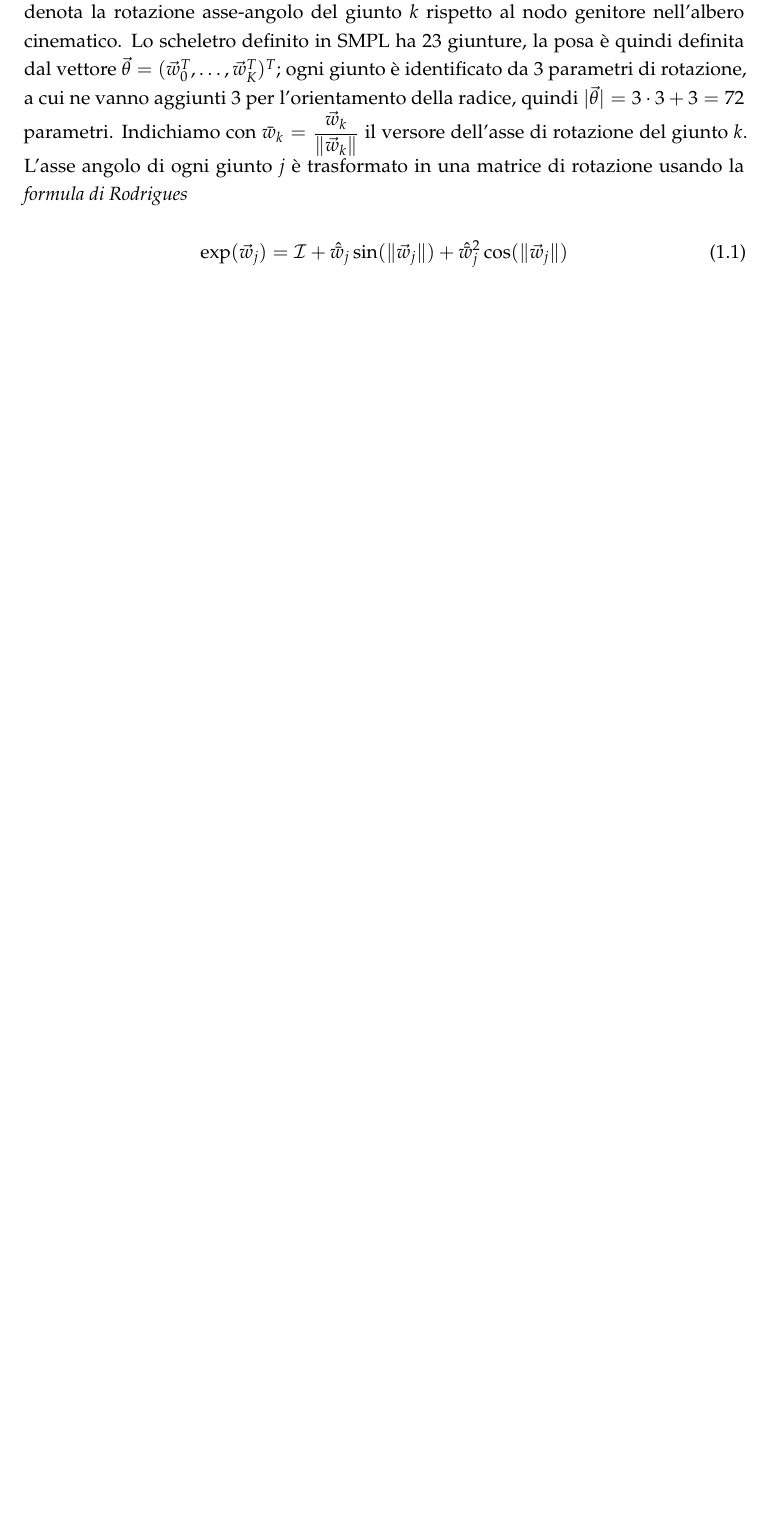
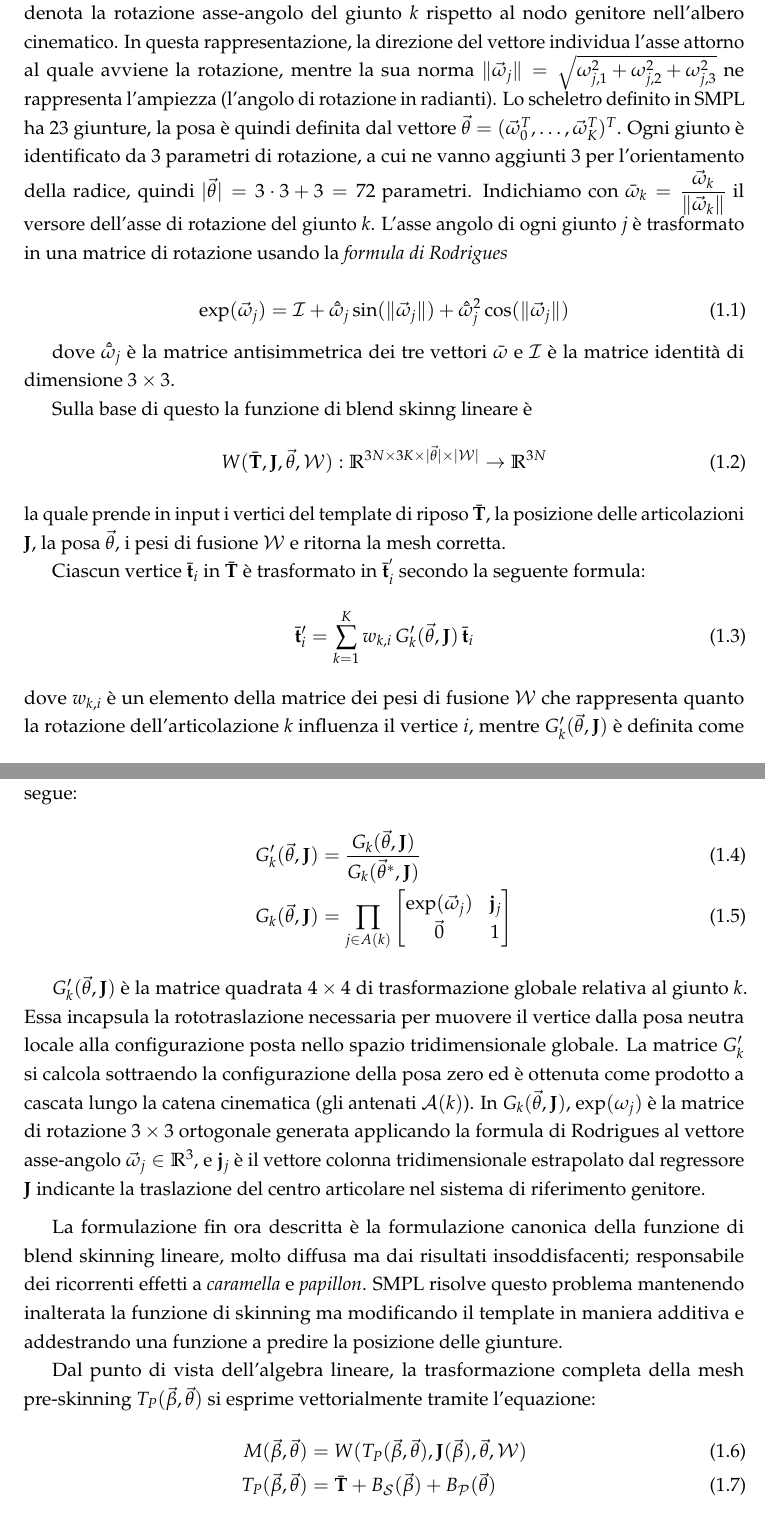
Before and after one commit to fgare/MSc-thesis-text, a LaTeX thesis (tesi.tex, which reads cap1-intro/c1s5-stato_dell_arte.tex): part of page 18 of 24 before the commit and two parts of pages 18 and 19 of 26 after it, the two joined at a grey line, cut so that both start at the same text, the shorter picture padded with empty space. Compiled offline with pdfLaTeX.

Commit message:
Continuata trattazione matematica SMPL

```diff
--- a/cap1-intro/c1s5-stato_dell_arte.tex
+++ b/cap1-intro/c1s5-stato_dell_arte.tex
@@ -74,15 +75,60 @@ Il blend skinning è la tecnica che regola la deformazione spaziale della mesh p
 Più formalmente, a valle dell'applicazione delle correzioni additive di forma ($B_S$) e di posa ($B_P$) al template neutro ($\bar{\mathbf{T}}$), la mesh viene ruotata e traslata nello spazio globale calcolando la nuova posizione di ogni singolo vertice come media ponderata delle trasformazioni rigide indotte dai giunti ossei adiacenti.
 
 \medskip
-La posa del corpo è definita da una struttura scheletrica, dove il vettore $\vec{\theta_j} = \vec{w_k} \in \mathbb{R}^3$ denota la rotazione asse-angolo del giunto $k$ rispetto al nodo genitore nell'albero cinematico.
-Lo scheletro definito in SMPL ha 23 giunture, la posa è quindi definita dal vettore $\vec{\theta} = (\vec{w}_0^T, \dots, \vec{w}_K^T)^T$;
-ogni giunto è identificato da 3 parametri di rotazione, a cui ne vanno aggiunti 3 per l'orientamento della radice, quindi $\vert \vec{\theta} \vert = 3 \cdot 3 + 3 = 72$ parametri.
-Indichiamo con $\displaystyle \bar{w}_k = \frac{\vec{w}_k}{\Vert \vec{w}_k \Vert}$ il versore dell'asse di rotazione del giunto $k$.
+La posa del corpo è definita da una struttura scheletrica, dove il vettore $\vec{\theta_j} = \vec{\omega}_k \in \mathbb{R}^3$ denota la rotazione asse-angolo del giunto $k$ rispetto al nodo genitore nell'albero cinematico.
+In questa rappresentazione, la direzione del vettore individua l'asse attorno al quale avviene la rotazione, mentre la sua norma $\Vert \vec{\omega}_j \Vert = \sqrt{\omega_{j,1}^2 + \omega_{j,2}^2 + \omega_{j,3}^2}$ ne rappresenta l'ampiezza (l'angolo di rotazione in radianti).
+% TODO inserire immagine
+Lo scheletro definito in SMPL ha 23 giunture, la posa è quindi definita dal vettore $\vec{\theta} = (\vec{\omega}_0^T, \dots, \vec{\omega}_K^T)^T$.
+Ogni giunto è identificato da 3 parametri di rotazione, a cui ne vanno aggiunti 3 per l'orientamento della radice, quindi $\vert \vec{\theta} \vert = 3 \cdot 3 + 3 = 72$ parametri.
+Indichiamo con $\displaystyle \bar{\omega}_k = \frac{\vec{\omega}_k}{\Vert \vec{\omega}_k \Vert}$ il versore dell'asse di rotazione del giunto $k$.
 L'asse angolo di ogni giunto $j$ è trasformato in una matrice di rotazione usando la \emph{formula di Rodrigues}
 
 \begin{equation}
-    \exp(\vec{w}_j) = \mathcal{I} + \hat{\bar{w}}_j \sin(\Vert \vec{w}_j \Vert) + \hat{\bar{w}}_j^2 \cos(\Vert \vec{w}_j \Vert)
+    \exp(\vec{\omega}_j) = \mathcal{I} + \hat{\bar{\omega}}_j \sin(\Vert \vec{\omega}_j \Vert) + \hat{\bar{\omega}}_j^2 \cos(\Vert \vec{\omega}_j \Vert)
 \end{equation}
 
-% continua sez 3 smpl
+dove $\hat{\bar{\omega}}_j$ è la matrice antisimmetrica dei tre vettori $\bar{\omega}$ e $\mathcal{I}$ è la matrice identità di dimensione $3 \times 3$.
 
+Sulla base di questo la funzione di blend skinng lineare è
+\begin{equation}
+    W(\bar{\mathbf{T}}, \mathbf{J}, \vec{\theta}, \mathcal{W}): \mathbb{R}^{3N \times 3K \times \vert \vec{\theta} \vert \times \vert \mathcal{W} \vert} \to \mathbb{R}^{3N}
+\end{equation}
+la quale prende in input i vertici del template di riposo $\bar{\mathbf{T}}$, la posizione delle articolazioni $\mathbf{J}$, la posa $\vec{\theta}$, i pesi di fusione $\mathcal{W}$ e ritorna la mesh corretta. % TODO rivedere cosa ritorna la funzione
+
+Ciascun vertice $\bar{\mathbf{t}}_i$ in $\bar{\mathbf{T}}$ è trasformato in $\bar{\mathbf{t}}_i^{'}$ secondo la seguente formula:
+\begin{equation}
+    \bar{\mathbf{t}}_i' = \sum_{k=1}^{K} w_{k,i} \, G_k'(\vec{\theta}, \mathbf{J}) \, \bar{\mathbf{t}}_i
+\end{equation}
+dove $w_{k,i}$ è un elemento della matrice dei pesi di fusione $\mathcal{W}$ che rappresenta quanto la rotazione dell'articolazione $k$ influenza il vertice $i$, mentre $G_k'(\vec{\theta}, \mathbf{J})$ è definita come segue:
+\begin{align}
+    G_k'(\vec{\theta}, \mathbf{J}) &= \frac{G_k(\vec{\theta}, \mathbf{J})}{G_k(\vec{\theta}^{*}, \mathbf{J})} \\
+    %
+    G_k(\vec{\theta}, \mathbf{J}) &= \prod_{j \in A(k)}
+    \begin{bmatrix}
+        \exp (\vec{\omega}_j) & \mathbf{j}_j \\
+        \vec{0} & 1
+    \end{bmatrix}
+    % = \begin{bmatrix}
+    %     r_{11} & r_{12} & r_{13} & t_x \\
+    %     r_{21} & r_{22} & r_{23} & t_y \\
+    %     r_{31} & r_{32} & r_{33} & t_z \\
+    %     0 & 0 & 0 & 1
+    % \end{bmatrix}
+\end{align}
+
+$G_k'(\vec{\theta}, \mathbf{J})$ è la matrice quadrata $4 \times 4$ di trasformazione  globale relativa al giunto $k$.
+Essa incapsula la rototraslazione necessaria per muovere il vertice dalla posa neutra locale alla configurazione posta nello spazio tridimensionale globale.
+La matrice $G'_k$ si calcola sottraendo la configurazione della posa zero ed è ottenuta come prodotto a cascata lungo la catena cinematica (gli antenati $\mathcal{A}(k)$).
+In $G_k(\vec{\theta}, \mathbf{J})$, $\exp(\omega_j)$ è la matrice di rotazione $3 \times 3$ ortogonale generata applicando la formula di Rodrigues al vettore asse-angolo $\vec{\omega}_j \in \mathbb{R}^3$, e $\mathbf{j}_j$ è il vettore colonna tridimensionale estrapolato dal regressore $\mathbf{J}$ indicante la traslazione del centro articolare nel sistema di riferimento genitore.
+
+\medskip
+La formulazione fin ora descritta è la formulazione canonica della funzione di blend skinning lineare, molto diffusa ma dai risultati insoddisfacenti;
+responsabile dei ricorrenti effetti a \emph{caramella} e \emph{papillon}.
+SMPL risolve questo problema mantenendo inalterata la funzione di skinning ma modificando il template in maniera additiva e addestrando una funzione a predire la posizione delle giunture.
+
+Dal punto di vista dell'algebra lineare, la trasformazione completa della mesh pre-skinning $T_P(\vec{\beta}, \vec{\theta})$ si esprime vettorialmente tramite l'equazione:
+\begin{align}
+    M(\vec{\beta}, \vec{\theta}) &= W(T_P(\vec{\beta}, \vec{\theta}), \mathbf{J}(\vec{\beta}), \vec{\theta}, \mathcal{W})\\
+    %
+    T_P(\vec{\beta}, \vec{\theta}) &= \bar{\mathbf{T}} + B_{\mathcal{S}}(\vec{\beta}) + B_{\mathcal{P}}(\vec{\theta})
+\end{align}
```
Also changed, not shown: cap1-intro/c1s2-problema_modellazione_mano.tex (+1 -1 lines), cap1-intro/c1s5-stato_dell_arte.tex (8 more changed lines).
